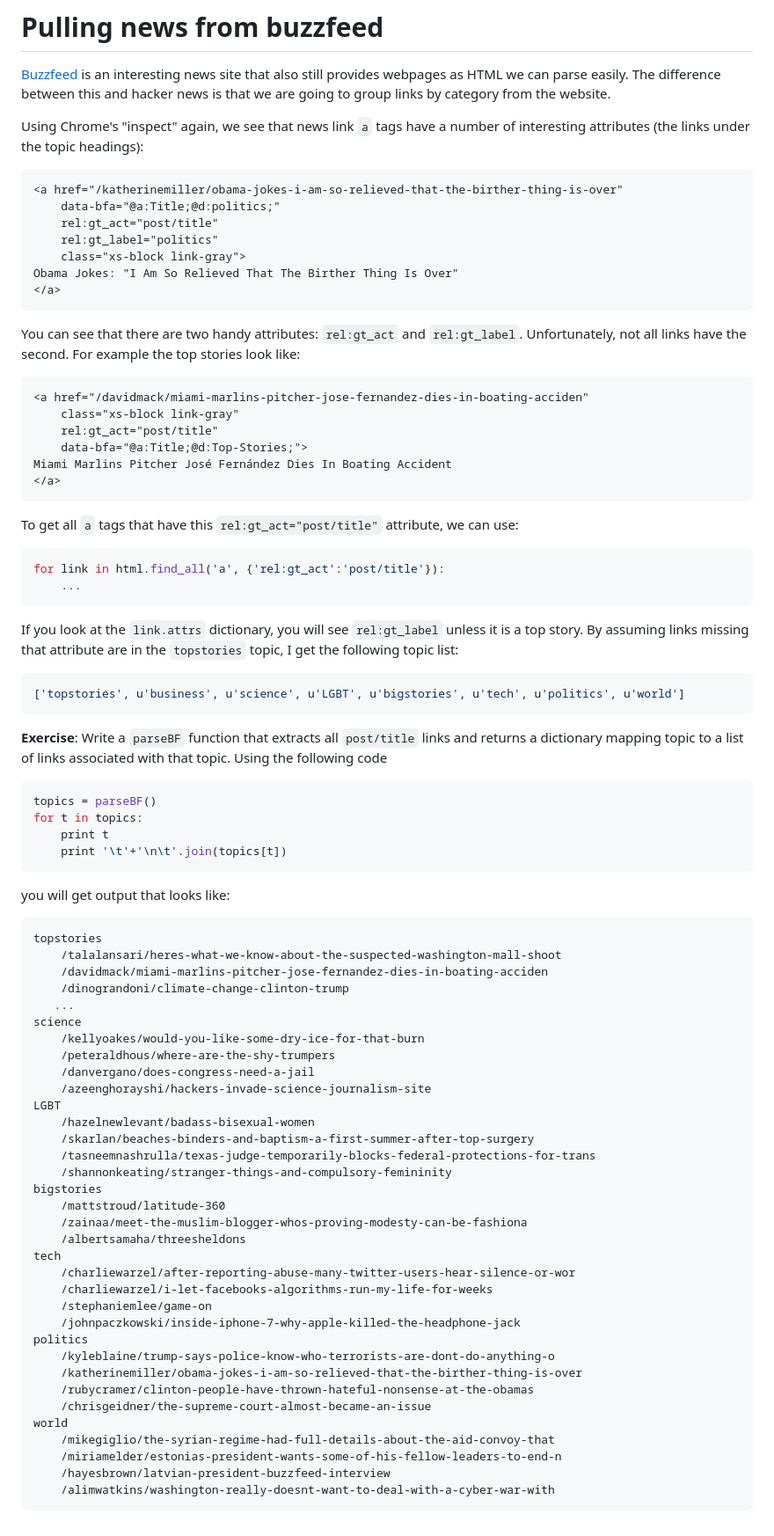
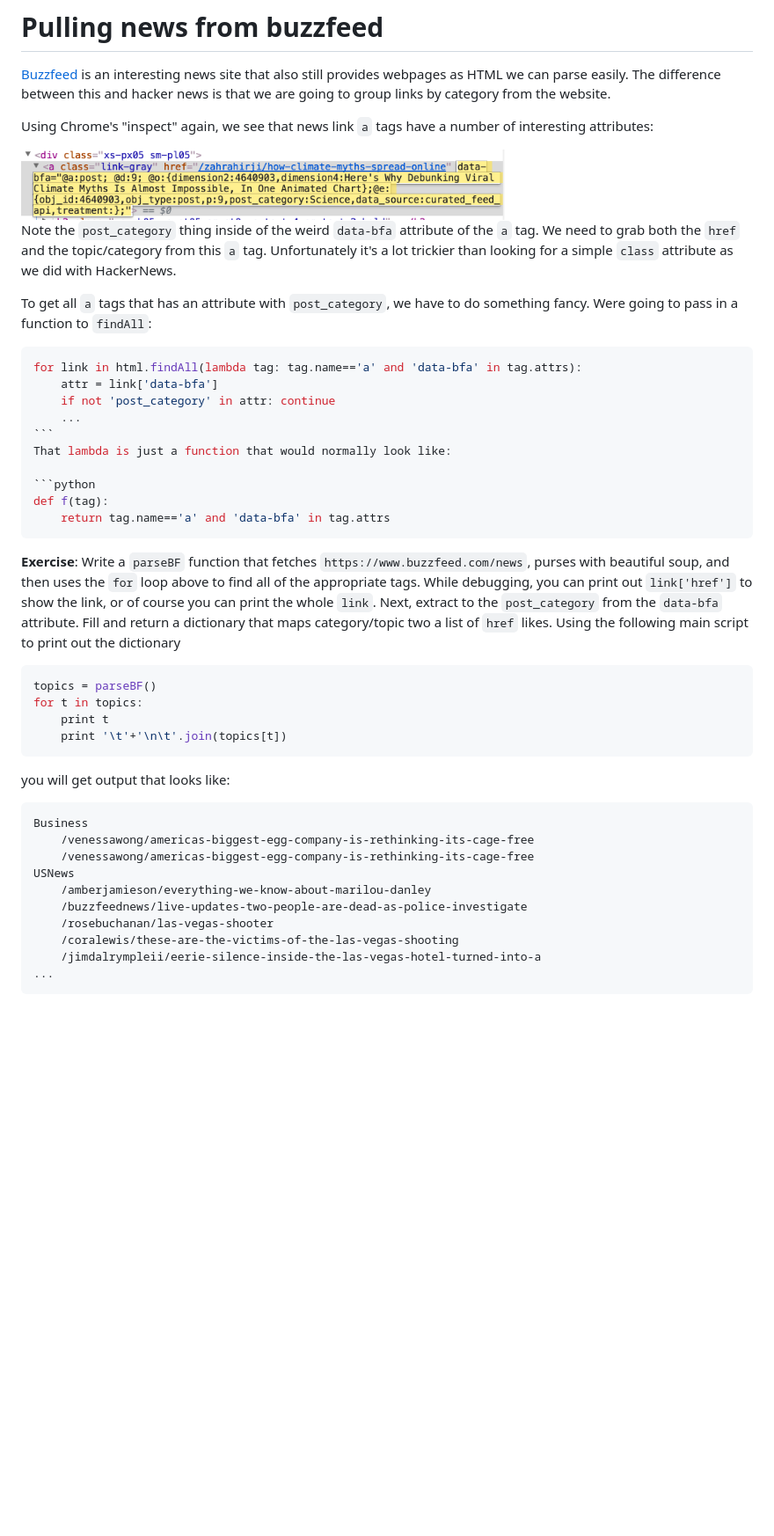
Before and after one commit to parrt/msds692, a Markdown page: notes/buzzfeed.md, the part around the change. Shown: that part at 88% size. GitHub-like rendering; pictures changed too: notes/figures/buzzfeed.png (added); blank space fills up the shorter version.

````diff
--- a/notes/buzzfeed.md
+++ b/notes/buzzfeed.md
@@ -2,43 +2,28 @@
 
 [Buzzfeed](https://www.buzzfeed.com/news) is an interesting news site that also still provides webpages as HTML we can parse easily. The difference between this and hacker news is that we are going to group links by category from the website.
 
-Using Chrome's "inspect" again, we see that news link `a` tags have a number of interesting attributes (the links under the topic headings):
+Using Chrome's "inspect" again, we see that news link `a` tags have a number of interesting attributes:
 
-```html
-<a href="/katherinemiller/obama-jokes-i-am-so-relieved-that-the-birther-thing-is-over"
-	data-bfa="@a:Title;@d:politics;"
-	rel:gt_act="post/title"
-	rel:gt_label="politics"
-	class="xs-block link-gray">
-Obama Jokes: "I Am So Relieved That The Birther Thing Is Over"
-</a>
+<img src=figures/buzzfeed.png width=550>
+
+Note the `post_category` thing inside of the weird `data-bfa` attribute of the `a` tag. We need to grab both the `href` and the topic/category from this `a` tag. Unfortunately it's a lot trickier than looking for a simple `class` attribute as we did with HackerNews.
+
+To get all `a` tags that has an attribute with `post_category`, we have to do something fancy. Were going to pass in a function to `findAll`:
+
+```python
+for link in html.findAll(lambda tag: tag.name=='a' and 'data-bfa' in tag.attrs):
+    attr = link['data-bfa']
+    if not 'post_category' in attr: continue
+    ...
+```
+That lambda is just a function that would normally look like:
+
+```python
+def f(tag):
+    return tag.name=='a' and 'data-bfa' in tag.attrs
 ```
 
-You can see that there are two handy attributes: `rel:gt_act` and `rel:gt_label`. Unfortunately, not all links have the second. For example the top stories look like:
-
-```html
-<a href="/davidmack/miami-marlins-pitcher-jose-fernandez-dies-in-boating-acciden"
-	class="xs-block link-gray"
-	rel:gt_act="post/title"
-	data-bfa="@a:Title;@d:Top-Stories;">
-Miami Marlins Pitcher José Fernández Dies In Boating Accident
-</a>
-```
-
-To get all `a` tags that have this `rel:gt_act="post/title"` attribute, we can use:
-
-```python
-for link in html.find_all('a', {'rel:gt_act':'post/title'}):
-    ...
-```
-
-If you look at the `link.attrs` dictionary, you will see `rel:gt_label` unless it is a top story. By assuming links missing that attribute are in the `topstories` topic, I get the following topic list:
-
-```python
-['topstories', u'business', u'science', u'LGBT', u'bigstories', u'tech', u'politics', u'world']
-```
-
-**Exercise**: Write a `parseBF` function that extracts all `post/title` links and returns a dictionary mapping topic to a list of links associated with that topic.  Using the following code
+**Exercise**: Write a `parseBF` function that fetches `https://www.buzzfeed.com/news`, purses with beautiful soup, and then uses the `for` loop above to find all of the appropriate tags. While debugging, you can print out `link['href']` to show the link, or of course you can print the whole `link`. Next, extract to the `post_category` from the `data-bfa` attribute.  Fill and return a dictionary that maps category/topic two a list of `href` likes.  Using the following main script to print out the dictionary
 
 ```python
 topics = parseBF()
@@ -50,38 +35,14 @@ for t in topics:
 you will get output that looks like:
 
 ```
-topstories
-	/talalansari/heres-what-we-know-about-the-suspected-washington-mall-shoot
-	/davidmack/miami-marlins-pitcher-jose-fernandez-dies-in-boating-acciden
-	/dinograndoni/climate-change-clinton-trump
-   ...
-science
-	/kellyoakes/would-you-like-some-dry-ice-for-that-burn
-	/peteraldhous/where-are-the-shy-trumpers
-	/danvergano/does-congress-need-a-jail
-	/azeenghorayshi/hackers-invade-science-journalism-site
-LGBT
-	/hazelnewlevant/badass-bisexual-women
-	/skarlan/beaches-binders-and-baptism-a-first-summer-after-top-surgery
-	/tasneemnashrulla/texas-judge-temporarily-blocks-federal-protections-for-trans
-	/shannonkeating/stranger-things-and-compulsory-femininity
-bigstories
-	/mattstroud/latitude-360
-	/zainaa/meet-the-muslim-blogger-whos-proving-modesty-can-be-fashiona
-	/albertsamaha/threesheldons
-tech
-	/charliewarzel/after-reporting-abuse-many-twitter-users-hear-silence-or-wor
-	/charliewarzel/i-let-facebooks-algorithms-run-my-life-for-weeks
-	/stephaniemlee/game-on
-	/johnpaczkowski/inside-iphone-7-why-apple-killed-the-headphone-jack
-politics
-	/kyleblaine/trump-says-police-know-who-terrorists-are-dont-do-anything-o
-	/katherinemiller/obama-jokes-i-am-so-relieved-that-the-birther-thing-is-over
-	/rubycramer/clinton-people-have-thrown-hateful-nonsense-at-the-obamas
-	/chrisgeidner/the-supreme-court-almost-became-an-issue
-world
-	/mikegiglio/the-syrian-regime-had-full-details-about-the-aid-convoy-that
-	/miriamelder/estonias-president-wants-some-of-his-fellow-leaders-to-end-n
-	/hayesbrown/latvian-president-buzzfeed-interview
-	/alimwatkins/washington-really-doesnt-want-to-deal-with-a-cyber-war-with
+Business
+	/venessawong/americas-biggest-egg-company-is-rethinking-its-cage-free
+	/venessawong/americas-biggest-egg-company-is-rethinking-its-cage-free
+USNews
+	/amberjamieson/everything-we-know-about-marilou-danley
+	/buzzfeednews/live-updates-two-people-are-dead-as-police-investigate
+	/rosebuchanan/las-vegas-shooter
+	/coralewis/these-are-the-victims-of-the-las-vegas-shooting
+	/jimdalrympleii/eerie-silence-inside-the-las-vegas-hotel-turned-into-a
+...
 ```
````
Also changed, not shown: README.md (+1 -1 lines), 1 other file.
